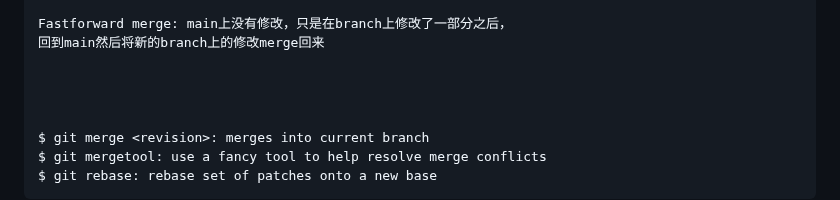
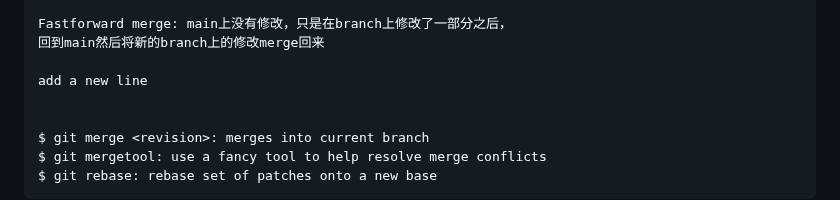
Before and after one commit to jssonx/quick-reference, a Markdown page: git/git.md, the part around the change. Drawn GitHub-style.

Commit message:
git: add one line

```diff
--- a/git/git.md
+++ b/git/git.md
@@ -87,7 +87,7 @@ please on feature/debug branch
 Fastforward merge: main上没有修改，只是在branch上修改了一部分之后，
 回到main然后将新的branch上的修改merge回来
 
-
+add a new line
 
 
 $ git merge <revision>: merges into current branch
```
